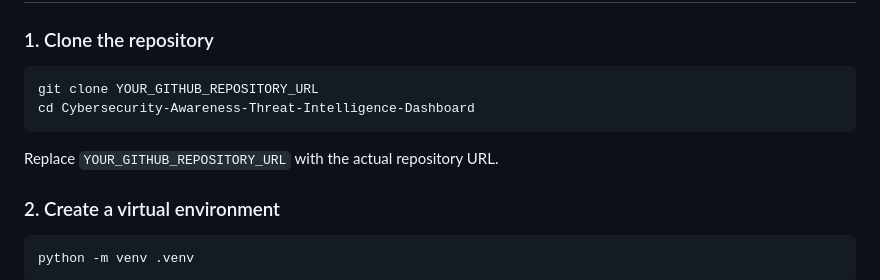
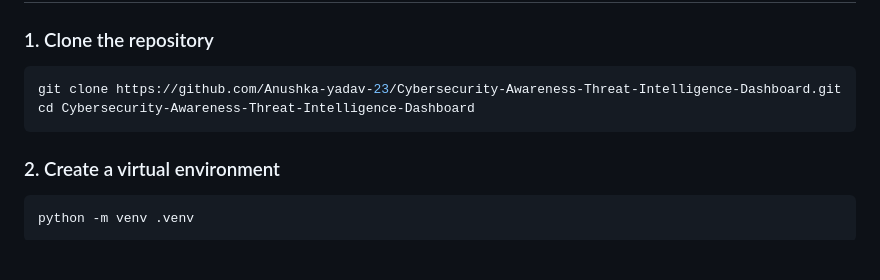
Before and after one commit to Anushka-yadav-23/Cybersecurity-Awareness-Threat-Intelligence-Dashboard, a Markdown page: README.md, the part around the change. Drawn GitHub-style; blank space fills up the shorter version.

Commit message:
Update README repository URL

````diff
--- a/README.md
+++ b/README.md
@@ -68,11 +68,9 @@ Cybersecurity-Awareness-Threat-Intelligence-Dashboard/
 ### 1. Clone the repository
 
 ```bash
-git clone YOUR_GITHUB_REPOSITORY_URL
+git clone https://github.com/Anushka-yadav-23/Cybersecurity-Awareness-Threat-Intelligence-Dashboard.git
 cd Cybersecurity-Awareness-Threat-Intelligence-Dashboard
 ```
-
-Replace `YOUR_GITHUB_REPOSITORY_URL` with the actual repository URL.
 
 ### 2. Create a virtual environment
 
````
